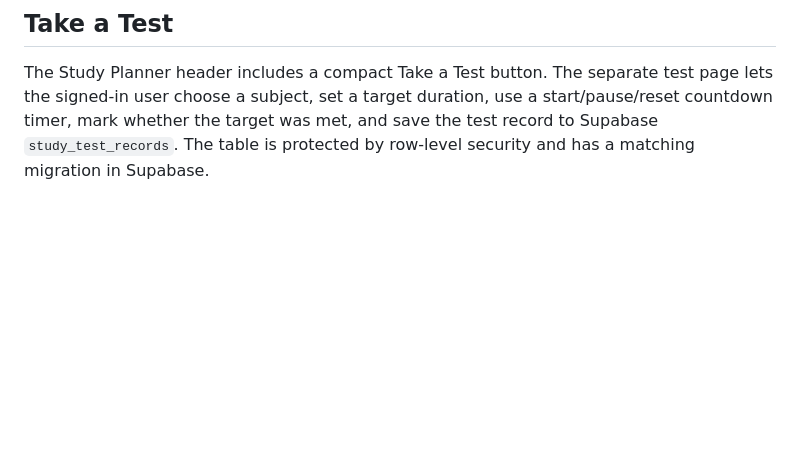
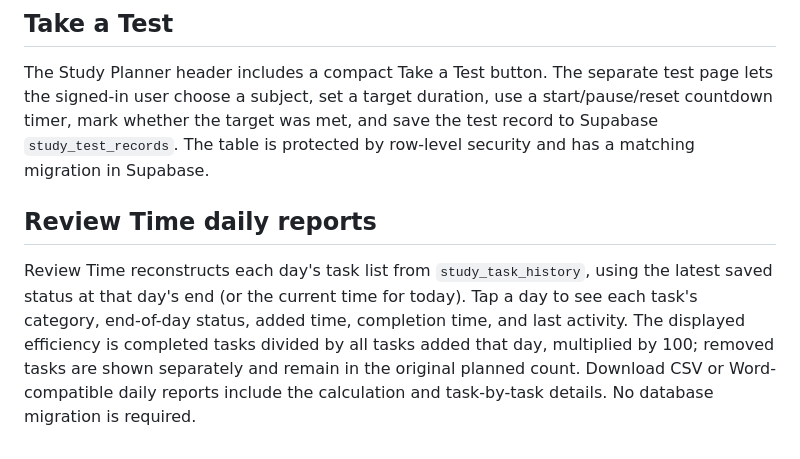
Before and after one commit to yyokash16-ui/Be-productive, a Markdown page: README.md, the part around the change. Drawn GitHub-style; blank space fills up the shorter version.

Commit message:
Document selectable Review Time reports

```diff
--- a/README.md
+++ b/README.md
@@ -52,3 +52,7 @@ The Study Manager uses a deep-teal and warm-coral visual theme, study-time cards
 
 ## Take a Test
 The Study Planner header includes a compact Take a Test button. The separate test page lets the signed-in user choose a subject, set a target duration, use a start/pause/reset countdown timer, mark whether the target was met, and save the test record to Supabase `study_test_records`. The table is protected by row-level security and has a matching migration in Supabase.
+
+
+## Review Time daily reports
+Review Time reconstructs each day's task list from `study_task_history`, using the latest saved status at that day's end (or the current time for today). Tap a day to see each task's category, end-of-day status, added time, completion time, and last activity. The displayed efficiency is completed tasks divided by all tasks added that day, multiplied by 100; removed tasks are shown separately and remain in the original planned count. Download CSV or Word-compatible daily reports include the calculation and task-by-task details. No database migration is required.
```
